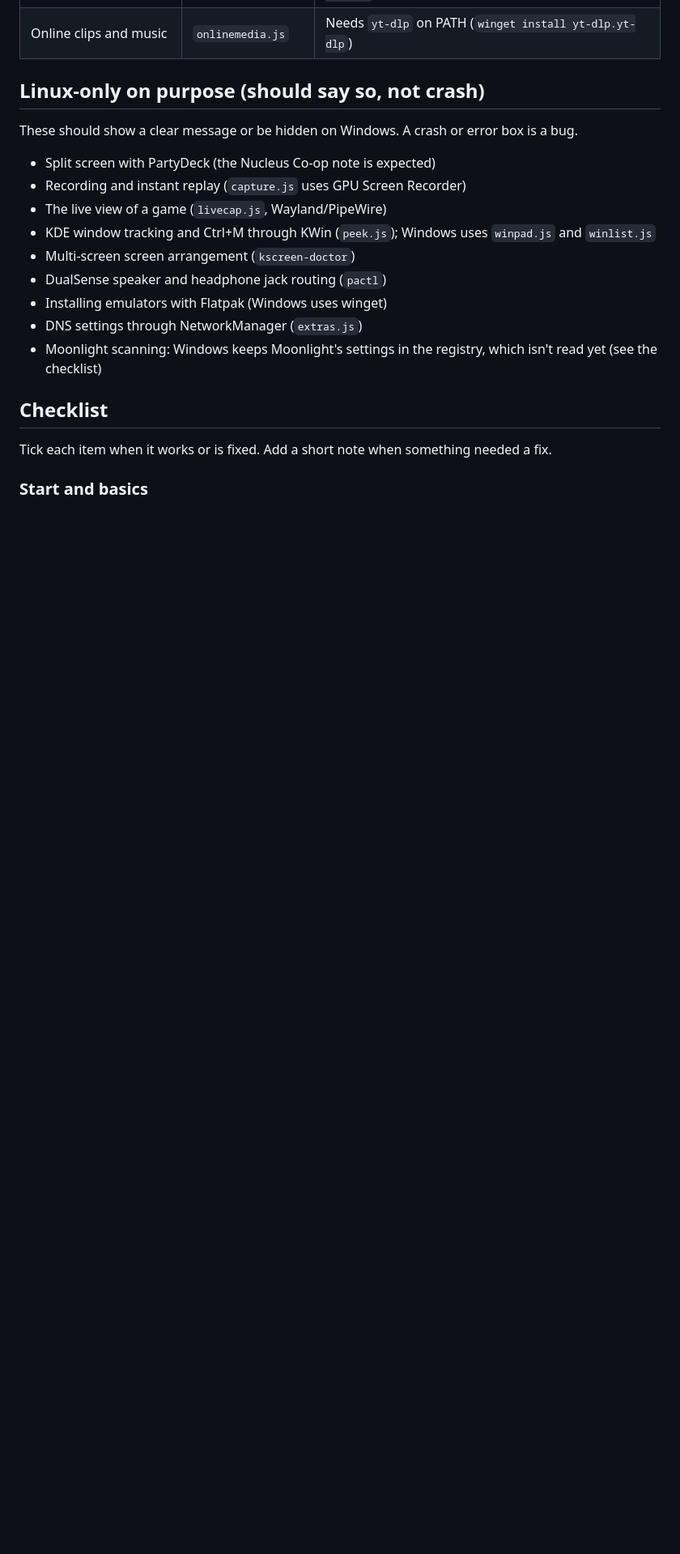
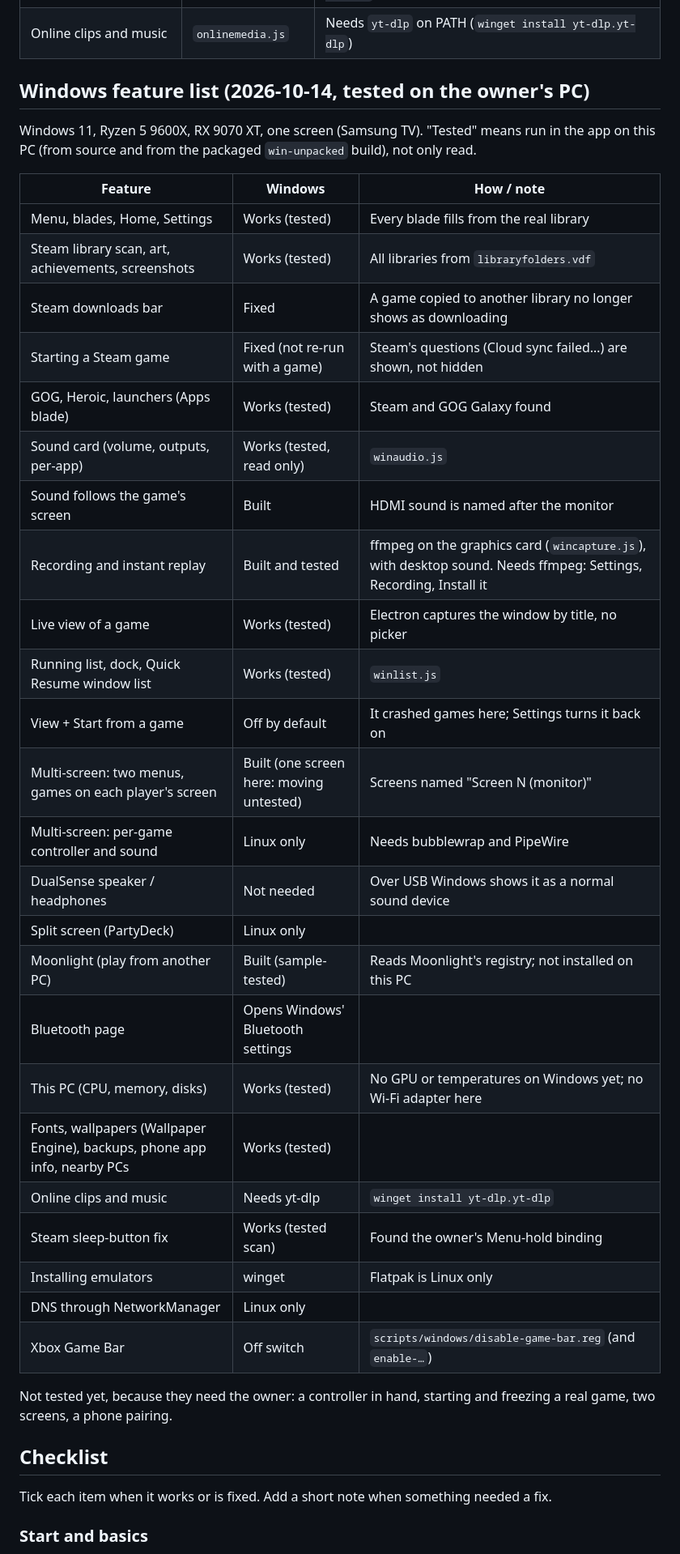
Before and after one commit to mangomalango/bladedeck, a Markdown page: WINDOWS.md, the part around one of its changes. Shown at 81% size. GitHub-like rendering; blank space fills up the shorter version.

Commit message:
WINDOWS.md: Windows feature list and checklist from the first real run; HANDOFF entry
Co-Authored-By: Claude Opus 5.5 <noreply@anthropic.com>

```diff
--- a/WINDOWS.md
+++ b/WINDOWS.md
@@ -97,20 +97,40 @@ uncaught errors there instead of showing an error box. Also check DevTools in th
 | Steam Controller sleep fix | `steaminput.js` | Reads `C:\Program Files (x86)\Steam\steamapps\common\Steam Controller Configs` |
 | Online clips and music | `onlinemedia.js` | Needs `yt-dlp` on PATH (`winget install yt-dlp.yt-dlp`) |
 
-## Linux-only on purpose (should say so, not crash)
+## Windows feature list (2026-10-14, tested on the owner's PC)
 
-These should show a clear message or be hidden on Windows. A crash or error box is a bug.
+Windows 11, Ryzen 5 9600X, RX 9070 XT, one screen (Samsung TV). "Tested" means run in the app
+on this PC (from source and from the packaged `win-unpacked` build), not only read.
 
-- Split screen with PartyDeck (the Nucleus Co-op note is expected)
-- Recording and instant replay (`capture.js` uses GPU Screen Recorder)
-- The live view of a game (`livecap.js`, Wayland/PipeWire)
-- KDE window tracking and Ctrl+M through KWin (`peek.js`); Windows uses `winpad.js` and `winlist.js`
-- Multi-screen screen arrangement (`kscreen-doctor`)
-- DualSense speaker and headphone jack routing (`pactl`)
-- Installing emulators with Flatpak (Windows uses winget)
-- DNS settings through NetworkManager (`extras.js`)
-- Moonlight scanning: Windows keeps Moonlight's settings in the registry, which isn't read yet
-  (see the checklist)
+| Feature | Windows | How / note |
+|---|---|---|
+| Menu, blades, Home, Settings | Works (tested) | Every blade fills from the real library |
+| Steam library scan, art, achievements, screenshots | Works (tested) | All libraries from `libraryfolders.vdf` |
+| Steam downloads bar | Fixed | A game copied to another library no longer shows as downloading |
+| Starting a Steam game | Fixed (not re-run with a game) | Steam's questions (Cloud sync failed…) are shown, not hidden |
+| GOG, Heroic, launchers (Apps blade) | Works (tested) | Steam and GOG Galaxy found |
+| Sound card (volume, outputs, per-app) | Works (tested, read only) | `winaudio.js` |
+| Sound follows the game's screen | Built | HDMI sound is named after the monitor |
+| Recording and instant replay | Built and tested | ffmpeg on the graphics card (`wincapture.js`), with desktop sound. Needs ffmpeg: Settings, Recording, Install it |
+| Live view of a game | Works (tested) | Electron captures the window by title, no picker |
+| Running list, dock, Quick Resume window list | Works (tested) | `winlist.js` |
+| View + Start from a game | Off by default | It crashed games here; Settings turns it back on |
+| Multi-screen: two menus, games on each player's screen | Built (one screen here: moving untested) | Screens named "Screen N (monitor)" |
+| Multi-screen: per-game controller and sound | Linux only | Needs bubblewrap and PipeWire |
+| DualSense speaker / headphones | Not needed | Over USB Windows shows it as a normal sound device |
+| Split screen (PartyDeck) | Linux only | |
+| Moonlight (play from another PC) | Built (sample-tested) | Reads Moonlight's registry; not installed on this PC |
+| Bluetooth page | Opens Windows' Bluetooth settings | |
+| This PC (CPU, memory, disks) | Works (tested) | No GPU or temperatures on Windows yet; no Wi-Fi adapter here |
+| Fonts, wallpapers (Wallpaper Engine), backups, phone app info, nearby PCs | Works (tested) | |
+| Online clips and music | Needs yt-dlp | `winget install yt-dlp.yt-dlp` |
+| Steam sleep-button fix | Works (tested scan) | Found the owner's Menu-hold binding |
+| Installing emulators | winget | Flatpak is Linux only |
+| DNS through NetworkManager | Linux only | |
+| Xbox Game Bar | Off switch | `scripts/windows/disable-game-bar.reg` (and `enable-…`) |
+
+Not tested yet, because they need the owner: a controller in hand, starting and freezing a real
+game, two screens, a phone pairing.
 
 ## Checklist
 
```
Also changed, not shown: other parts of WINDOWS.md (+18 -16 lines), HANDOFF.md (+16 -0 lines).
